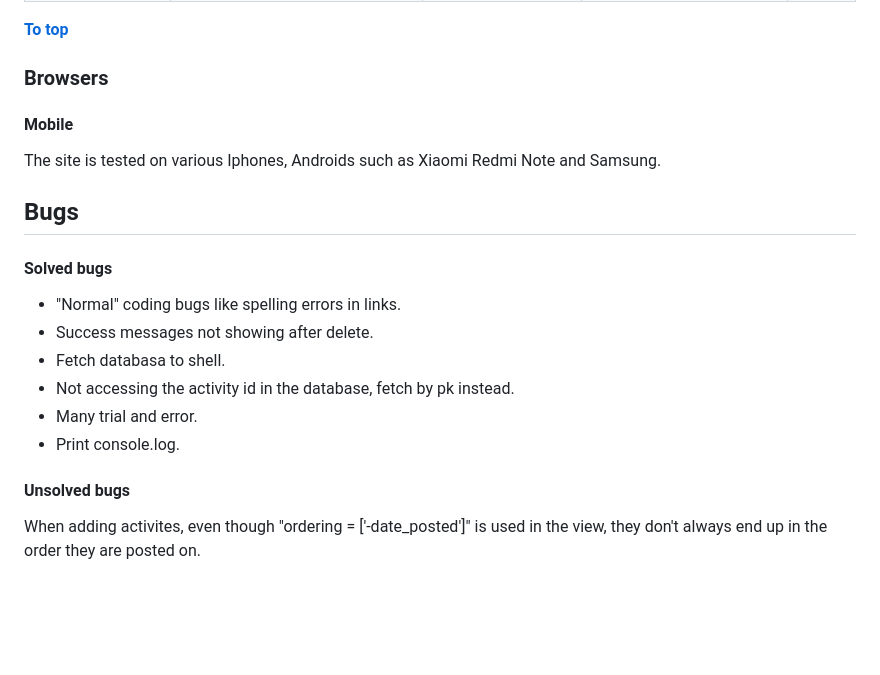
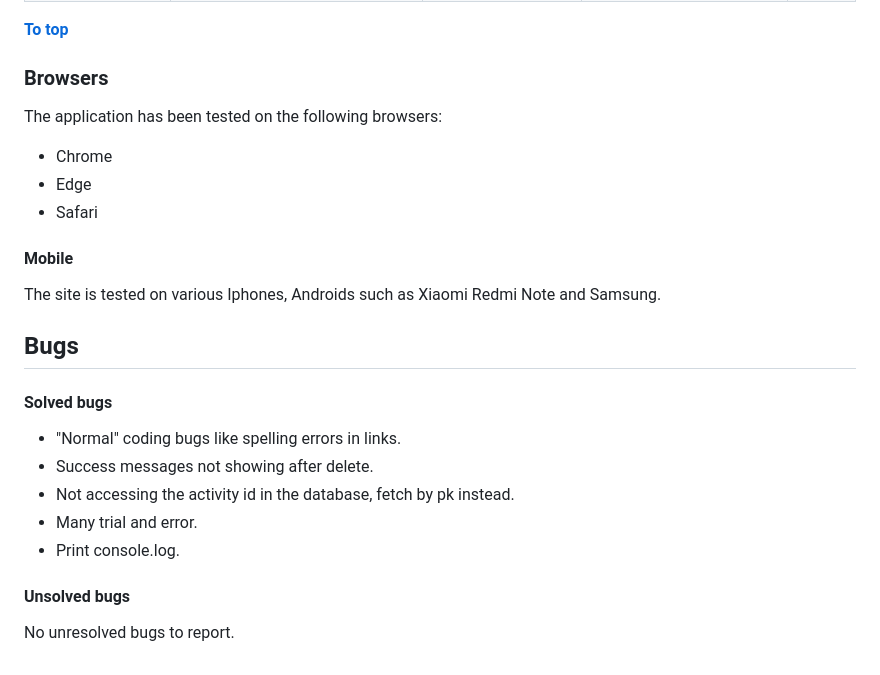
Before and after one commit to Malinchristina/handbook-for-burnout, a Markdown page: testing.md, the part around one of its changes. Rendered like a GitHub page; blank space fills up the shorter version.

Commit message:
add links and content to browser

```diff
--- a/testing.md
+++ b/testing.md
@@ -133,6 +133,11 @@ All user stories have been tested and function as expected according to their Ac
 
 ### Browsers
 
+The application has been tested on the following browsers:
+- Chrome
+- Edge
+- Safari
+
 #### Mobile
 
 The site is tested on various Iphones, Androids such as Xiaomi Redmi Note and Samsung.
@@ -143,11 +148,10 @@ The site is tested on various Iphones, Androids such as Xiaomi Redmi Note and Sa
 
 - "Normal" coding bugs like spelling errors in links.
 - Success messages not showing after delete.
-- Fetch databasa to shell.
 - Not accessing the activity id in the database, fetch by pk instead.
 - Many trial and error.
 - Print console.log.
 
 #### Unsolved bugs
 
-When adding activites, even though "ordering = ['-date_posted']" is used in the view, they don't always end up in the order they are posted on.
+No unresolved bugs to report.
```
Also changed, not shown: other parts of testing.md (+1 -1 lines).
